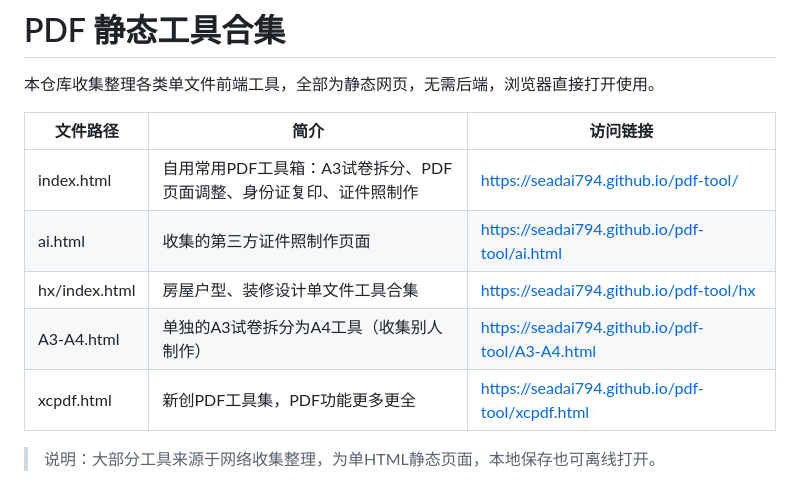
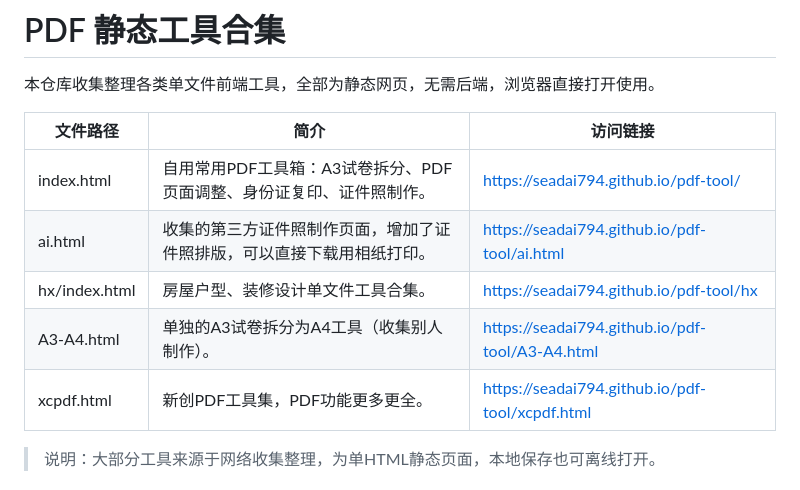
Before and after one commit to seadai794/pdf-tool, a Markdown page: README.md, the part around the change. Rendered like a GitHub page.

Commit message:
Enhance tool descriptions in README.md
Updated descriptions for various PDF tools in the README.

```diff
--- a/README.md
+++ b/README.md
@@ -3,11 +3,11 @@
 
 | 文件路径 | 简介 | 访问链接 |
 | ---- | ---- | ---- |
-| index.html | 自用常用PDF工具箱：A3试卷拆分、PDF页面调整、身份证复印、证件照制作 | https://seadai794.github.io/pdf-tool/ |
-| ai.html | 收集的第三方证件照制作页面 | https://seadai794.github.io/pdf-tool/ai.html |
-| hx/index.html | 房屋户型、装修设计单文件工具合集 | https://seadai794.github.io/pdf-tool/hx |
-| A3-A4.html | 单独的A3试卷拆分为A4工具（收集别人制作） | https://seadai794.github.io/pdf-tool/A3-A4.html |
-| xcpdf.html | 新创PDF工具集，PDF功能更多更全 | https://seadai794.github.io/pdf-tool/xcpdf.html |
+| index.html | 自用常用PDF工具箱：A3试卷拆分、PDF页面调整、身份证复印、证件照制作。 | https://seadai794.github.io/pdf-tool/ |
+| ai.html | 收集的第三方证件照制作页面，增加了证件照排版，可以直接下载用相纸打印。 | https://seadai794.github.io/pdf-tool/ai.html |
+| hx/index.html | 房屋户型、装修设计单文件工具合集。 | https://seadai794.github.io/pdf-tool/hx |
+| A3-A4.html | 单独的A3试卷拆分为A4工具（收集别人制作）。 | https://seadai794.github.io/pdf-tool/A3-A4.html |
+| xcpdf.html | 新创PDF工具集，PDF功能更多更全。 | https://seadai794.github.io/pdf-tool/xcpdf.html |
 
 > 说明：大部分工具来源于网络收集整理，为单HTML静态页面，本地保存也可离线打开。
 
```
